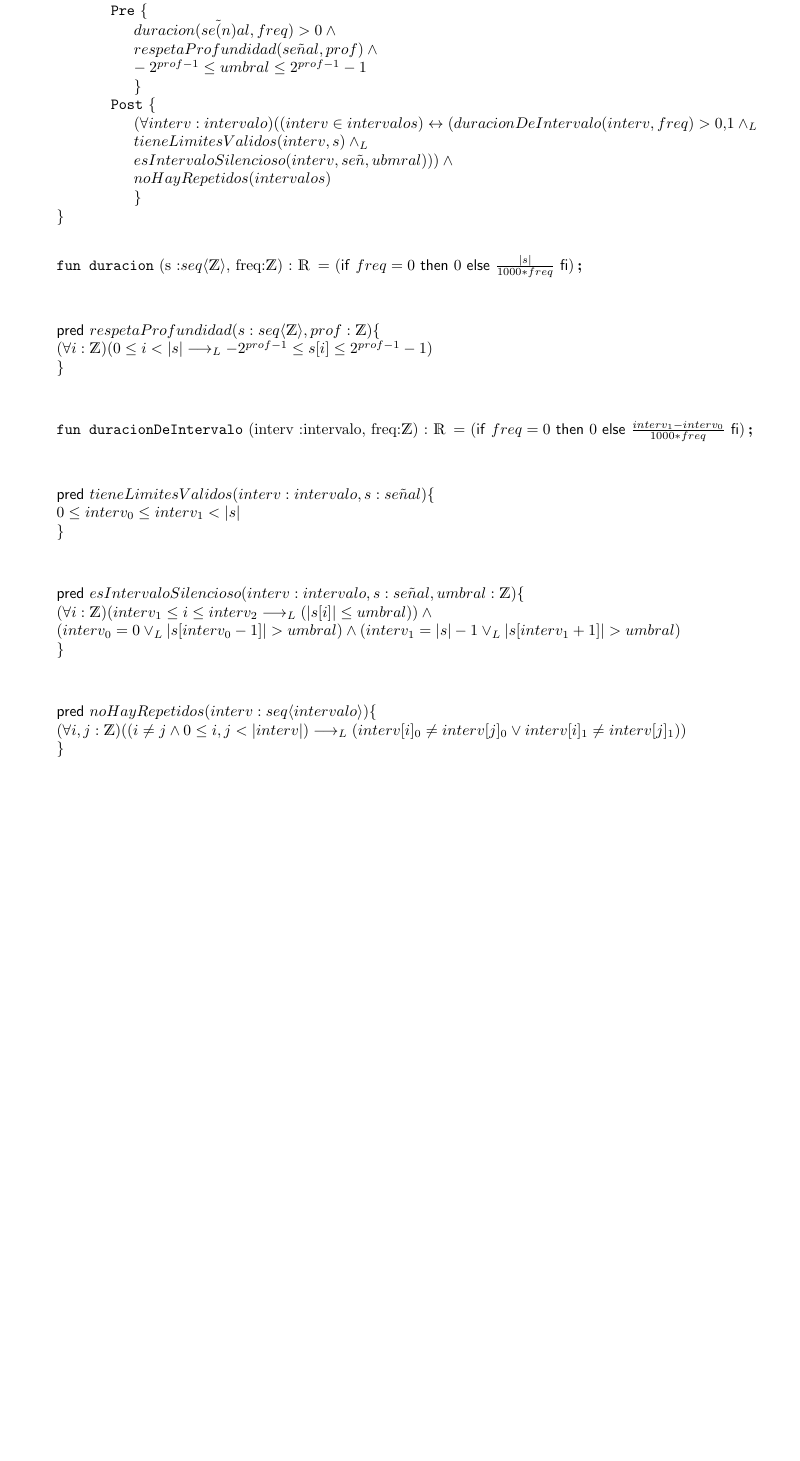
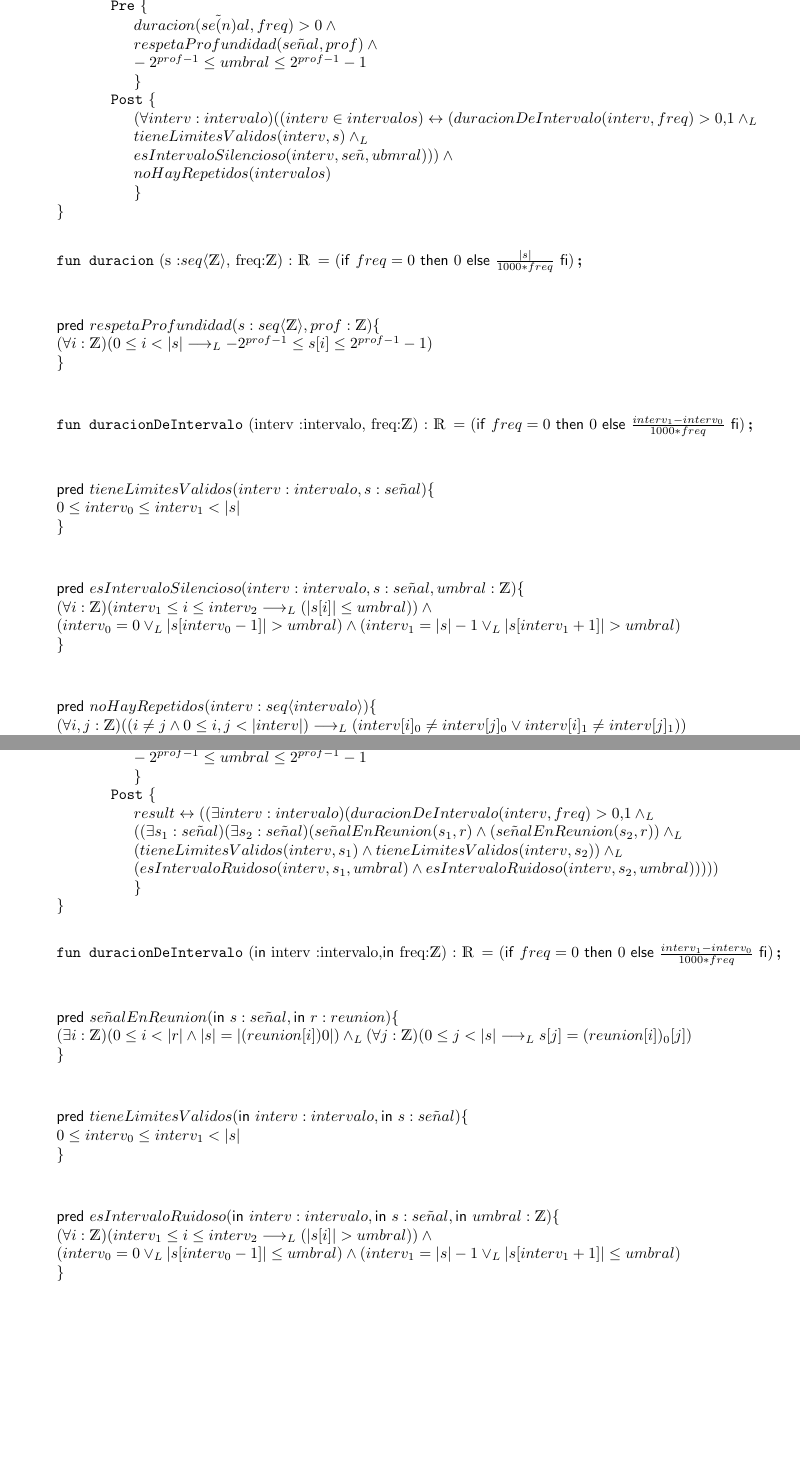
Before and after one commit to sscubino/cuartetoDeNos, a LaTeX document (main.tex): part of page 9 of 10 before the commit and two parts of pages 10 and 11 of 12 after it, the two joined at a grey line, cut at the place of the change, the shorter picture padded with empty space. Compiled offline with pdfLaTeX.

Commit message:
Merge branch 'Ej9'

```diff
--- a/main.tex
+++ b/main.tex
@@ -346,3 +398,43 @@
+		\pre{\\
+			-2^{prof-1} \leq umbral \leq 2^{prof-1}-1\\
+		}
+		\post{ \\
+			result \Iff ((\exists interv:intervalo)(duracionDeIntervalo(interv, freq) > 0.1 \yLuego\\
+			((\exists s_1 : se\tilde{n}al)(\exists s_2 : se\tilde{n}al)(se\tilde{n}alEnReunion(s_1, r) \y (se\tilde{n}alEnReunion(s_2, r)) \yLuego \\
+			(tieneLimitesValidos(interv, s_1) \y tieneLimitesValidos(interv, s_2)) \yLuego\\
+			(esIntervaloRuidoso(interv, s_1, umbral) \y  esIntervaloRuidoso(interv, s_2, umbral))))) \\
+		}
+	\end{proc}
+\end{addmargin}
+\vspace{0.5cm}
+
+\begin{addmargin}[4em]{0em}
+	% Devuelve duracion en segundos
+	\aux{duracionDeIntervalo}{\In interv :intervalo,\In freq:\ent}{\float}{(\IfThenElse{freq=0}{0}{\frac{interv_1-interv_0}{1000*freq}})}
+\end{addmargin}
+\vspace{1cm}
+
+\begin{addmargin}[4em]{0em}
+	\auxpred{se\tilde{n}alEnReunion}{\In s : se\tilde{n}al,\In r : reunion}{\\
+		(\exists i :\ent)(0 \leq i < |r| \y |s| = |(reunion[i])0|) \yLuego (\forall j :\ent)(0 \leq j < |s| \implicaLuego s[j] = (reunion[i])_0[j]) \\
+	}
+\end{addmargin}
+\vspace{1cm}
+
+\begin{addmargin}[4em]{0em}
+	\auxpred{tieneLimitesValidos}{\In interv :intervalo,\In s : se\tilde{n}al}{\\
+		0 \leq interv_0 \leq interv_1 < |s| \\
+	}
+\end{addmargin}
+\vspace{1cm}
+
+\begin{addmargin}[4em]{0em}
+	\auxpred{esIntervaloRuidoso}{\In interv :intervalo,\In  s : se\tilde{n}al,\In umbral:\ent}{\\
+		(\forall i :\ent)(interv_1 \leq i \leq interv_2 \implicaLuego (|s[i]| > umbral)) \y \\
+		(interv_0=0 \oLuego |s[interv_0-1]| \leq umbral) \y (interv_1=|s|-1 \oLuego |s[interv_1+1]| \leq umbral)\\
+	}
+\end{addmargin}
+\vspace{1cm}
 
 
 
```
Also changed, not shown: main.tex (60 more changed lines).
